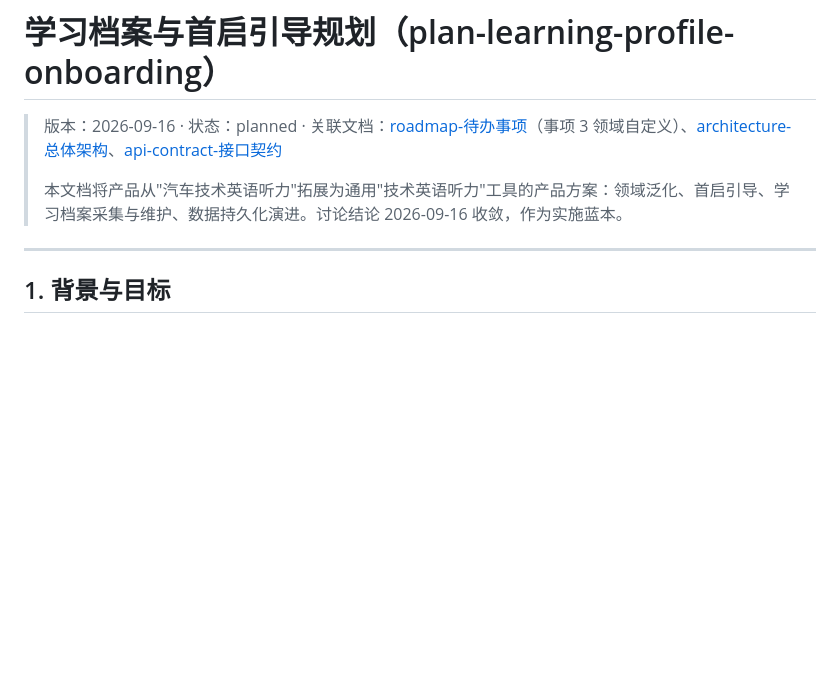
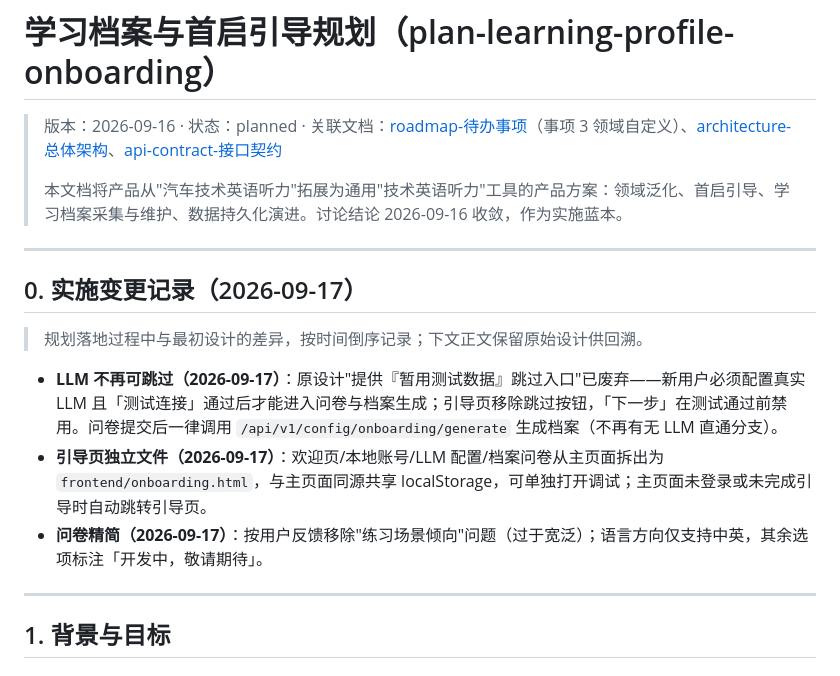
Before and after one commit to keepwendell/telg-project, a Markdown page: docs/规划/plan-学习档案与首启引导.md, the part around the change. Drawn GitHub-style; blank space fills up the shorter version.

Commit message:
docs(引导): 同步 LLM 不可跳过与引导页独立的最新实现
- 运行指南：首启流程改为配置真实 LLM 并通过测试连接（不可跳过）
- 规划文档：新增实施变更记录（LLM 不再可跳过/引导页独立文件/问卷精简），保留原始设计供回溯

docs(Onboarding): Sync docs with mandatory-LLM & standalone onboarding page

- Running guide: first-run flow now requires a real LLM passing the connection test (not skippable)
- Plan doc: add implementation-change log (LLM not skippable / standalone onboarding page / slimmed questionnaire), original design kept for traceability

```diff
--- a/docs/规划/plan-学习档案与首启引导.md
+++ b/docs/规划/plan-学习档案与首启引导.md
@@ -3,6 +3,16 @@
 > 版本：2026-09-16 · 状态：planned · 关联文档：[roadmap-待办事项](./roadmap-待办事项.md)（事项 3 领域自定义）、[architecture-总体架构](../架构/architecture-总体架构.md)、[api-contract-接口契约](../架构/api-contract-接口契约.md)
 >
 > 本文档将产品从"汽车技术英语听力"拓展为通用"技术英语听力"工具的产品方案：领域泛化、首启引导、学习档案采集与维护、数据持久化演进。讨论结论 2026-09-16 收敛，作为实施蓝本。
+
+---
+
+## 0. 实施变更记录（2026-09-17）
+
+> 规划落地过程中与最初设计的差异，按时间倒序记录；下文正文保留原始设计供回溯。
+
+- **LLM 不再可跳过（2026-09-17）**：原设计"提供『暂用测试数据』跳过入口"已废弃——新用户必须配置真实 LLM 且「测试连接」通过后才能进入问卷与档案生成；引导页移除跳过按钮，「下一步」在测试通过前禁用。问卷提交后一律调用 `/api/v1/config/onboarding/generate` 生成档案（不再有无 LLM 直通分支）。
+- **引导页独立文件（2026-09-17）**：欢迎页/本地账号/LLM 配置/档案问卷从主页面拆出为 `frontend/onboarding.html`，与主页面同源共享 localStorage，可单独打开调试；主页面未登录或未完成引导时自动跳转引导页。
+- **问卷精简（2026-09-17）**：按用户反馈移除"练习场景倾向"问题（过于宽泛）；语言方向仅支持中英，其余选项标注「开发中，敬请期待」。
 
 ---
 
```
Also changed, not shown: docs/运维/running-guide-运行指南.md (+1 -1 lines).
